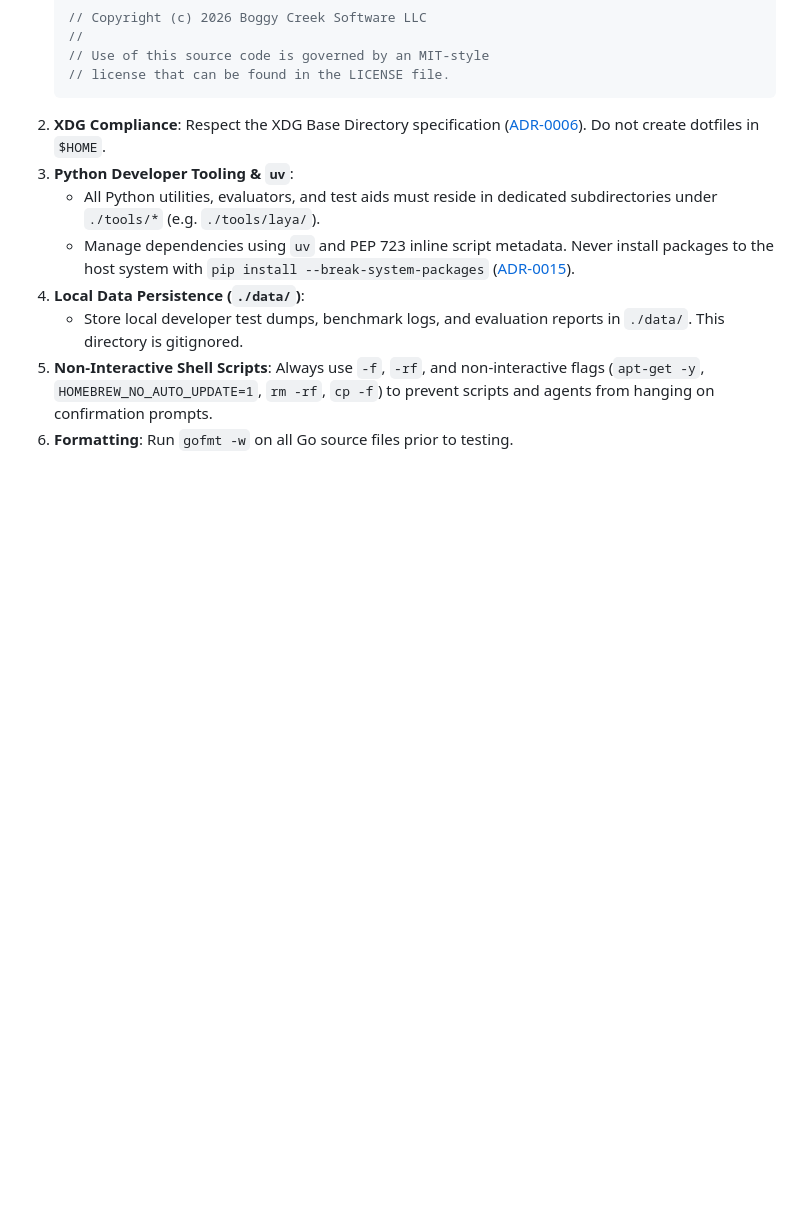
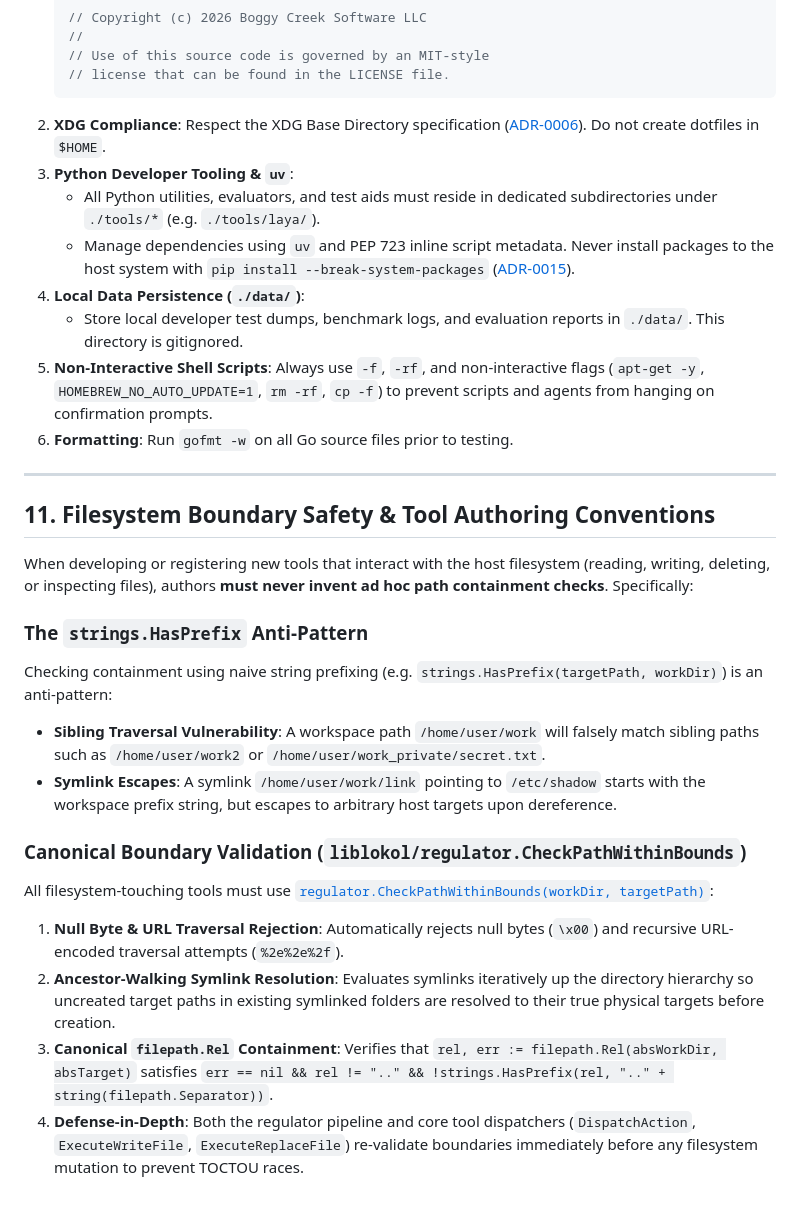
Before and after one commit to boggycreek/lokol, a Markdown page: CONTRIBUTING.md, the part around the change. Drawn GitHub-style; blank space fills up the shorter version.

Commit message:
docs(contributing): document canonical CheckPathWithinBounds pattern and anti-patterns (#63)

```diff
--- a/CONTRIBUTING.md
+++ b/CONTRIBUTING.md
@@ -288,3 +288,21 @@ bd dolt push
    - Store local developer test dumps, benchmark logs, and evaluation reports in `./data/`. This directory is gitignored.
 5. **Non-Interactive Shell Scripts**: Always use `-f`, `-rf`, and non-interactive flags (`apt-get -y`, `HOMEBREW_NO_AUTO_UPDATE=1`, `rm -rf`, `cp -f`) to prevent scripts and agents from hanging on confirmation prompts.
 6. **Formatting**: Run `gofmt -w` on all Go source files prior to testing.
+
+---
+
+## 11. Filesystem Boundary Safety & Tool Authoring Conventions
+
+When developing or registering new tools that interact with the host filesystem (reading, writing, deleting, or inspecting files), authors **must never invent ad hoc path containment checks**. Specifically:
+
+### The `strings.HasPrefix` Anti-Pattern
+Checking containment using naive string prefixing (e.g. `strings.HasPrefix(targetPath, workDir)`) is an anti-pattern:
+- **Sibling Traversal Vulnerability**: A workspace path `/home/user/work` will falsely match sibling paths such as `/home/user/work2` or `/home/user/work_private/secret.txt`.
+- **Symlink Escapes**: A symlink `/home/user/work/link` pointing to `/etc/shadow` starts with the workspace prefix string, but escapes to arbitrary host targets upon dereference.
+
+### Canonical Boundary Validation (`liblokol/regulator.CheckPathWithinBounds`)
+All filesystem-touching tools must use [`regulator.CheckPathWithinBounds(workDir, targetPath)`](liblokol/regulator/boundary.go):
+1. **Null Byte & URL Traversal Rejection**: Automatically rejects null bytes (`\x00`) and recursive URL-encoded traversal attempts (`%2e%2e%2f`).
+2. **Ancestor-Walking Symlink Resolution**: Evaluates symlinks iteratively up the directory hierarchy so uncreated target paths in existing symlinked folders are resolved to their true physical targets before creation.
+3. **Canonical `filepath.Rel` Containment**: Verifies that `rel, err := filepath.Rel(absWorkDir, absTarget)` satisfies `err == nil && rel != ".." && !strings.HasPrefix(rel, ".." + string(filepath.Separator))`.
+4. **Defense-in-Depth**: Both the regulator pipeline and core tool dispatchers (`DispatchAction`, `ExecuteWriteFile`, `ExecuteReplaceFile`) re-validate boundaries immediately before any filesystem mutation to prevent TOCTOU races.
```
Also changed, not shown: doc/ai/tool-catalog-and-protocols.md (+1 -1 lines).
